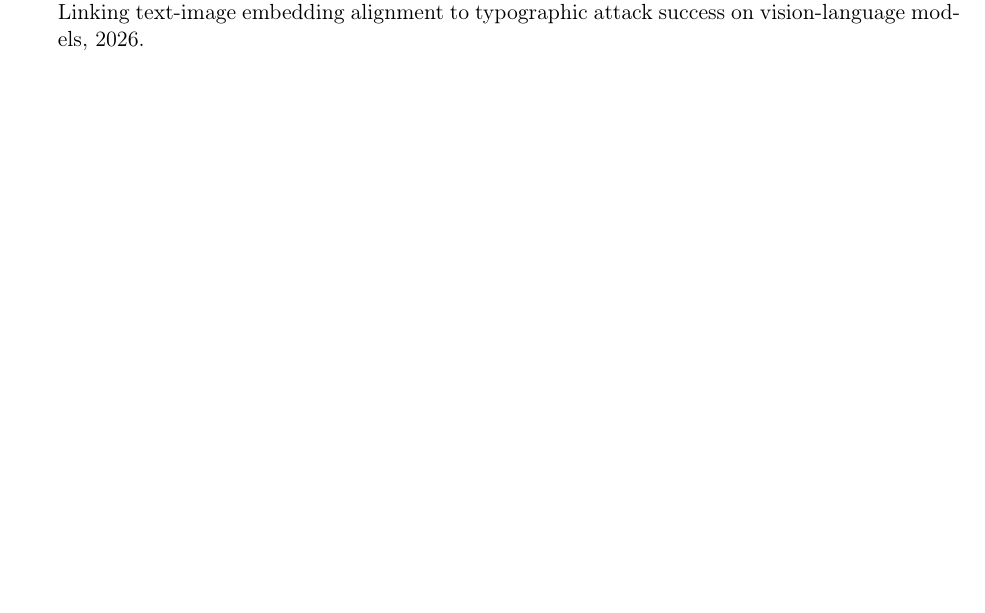
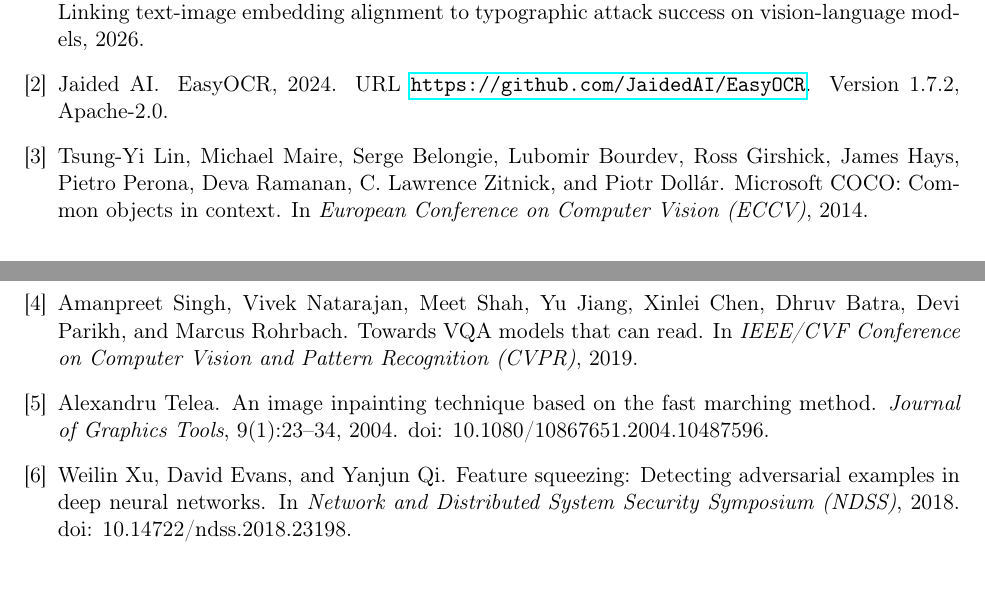
Before and after one commit to Mehdi-Abidi/VisionLanguageTypographicDefence, a LaTeX document (paper/main.tex, which reads paper/refs.bib): part of page 3 of 3 before the commit and two parts of pages 3 and 4 of 4 after it, the two joined at a grey line, cut so that both start at the same text, the shorter picture padded with empty space. Compiled offline with pdfLaTeX.

Commit message:
Cite COCO, TextVQA, EasyOCR, Telea inpainting and feature squeezing in the Setup section

```diff
--- a/paper/refs.bib
+++ b/paper/refs.bib
@@ -178,3 +178,9 @@
   doi           = {10.23915/distill.00030},
   url           = {https://distill.pub/2021/multimodal-neurons/}
 }
+
+@inproceedings{lin2014coco,
+  title         = {Microsoft {COCO}: Common Objects in Context},
+  author        = {Lin, Tsung-Yi and Maire, Michael and Belongie, Serge and Bourdev, Lubomir and Girshick, Ross and Hays, James and Perona, Pietro and Ramanan, Deva and Zitnick, C. Lawrence and Doll{\'a}r, Piotr},
+  booktitle     = {European Conference on Computer Vision (ECCV)},
+  year          = {2014},
@@ -180,0 +192,4 @@
+  title         = {Towards {VQA} Models That Can Read},
+  author        = {Singh, Amanpreet and Natarajan, Vivek and Shah, Meet and Jiang, Yu and Chen, Xinlei and Batra, Dhruv and Parikh, Devi and Rohrbach, Marcus},
+  booktitle     = {IEEE/CVF Conference on Computer Vision and Pattern Recognition (CVPR)},
+  year          = {2019},
@@ -180,0 +201,5 @@
+  title         = {Feature Squeezing: Detecting Adversarial Examples in Deep Neural Networks},
+  author        = {Xu, Weilin and Evans, David and Qi, Yanjun},
+  booktitle     = {Network and Distributed System Security Symposium (NDSS)},
+  year          = {2018},
+  doi           = {10.14722/ndss.2018.23198},
@@ -180,0 +211,17 @@
+  title         = {An Image Inpainting Technique Based on the Fast Marching Method},
+  author        = {Telea, Alexandru},
+  journal       = {Journal of Graphics Tools},
+  volume        = {9},
+  number        = {1},
+  pages         = {23--34},
+  year          = {2004},
+  doi           = {10.1080/10867651.2004.10487596}
+}
+
+@misc{jaidedai2024easyocr,
+  title         = {{EasyOCR}},
+  author        = {{Jaided AI}},
+  year          = {2024},
+  note          = {Version 1.7.2, Apache-2.0},
+  url           = {https://github.com/JaidedAI/EasyOCR}
+}
```
Also changed, not shown: paper/main.tex (+3 -4 lines), paper/refs.bib (15 more changed lines).
